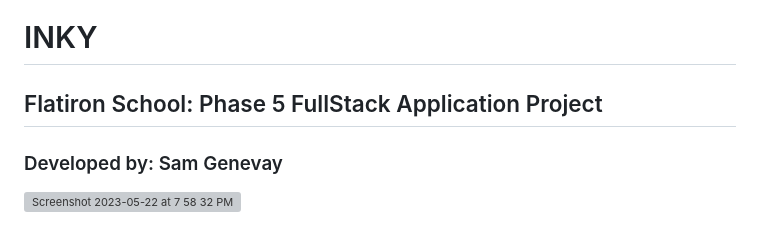
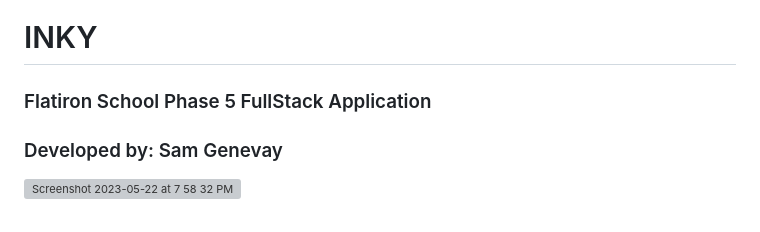
Before and after one commit to patchwork109/phase-5-project-INKY, a Markdown page: README.md, the part around the change printed below. Rendered like a GitHub page; grey boxes are pictures that could not be loaded.

Commit message:
Update README.md formatting

```diff
--- a/README.md
+++ b/README.md
@@ -1,5 +1,5 @@
 # INKY
-## Flatiron School: Phase 5 FullStack Application Project
+### Flatiron School Phase 5 FullStack Application
 ### Developed by: Sam Genevay
 
 <img width="1506" alt="Screenshot 2023-05-22 at 7 58 32 PM" src="https://github.com/patchwork109/phase-5-project-INKY/assets/115511311/cb184916-d12d-43d5-8b84-7700043a2017">
```
Also changed, not shown: other parts of README.md (+5 -9 lines).
